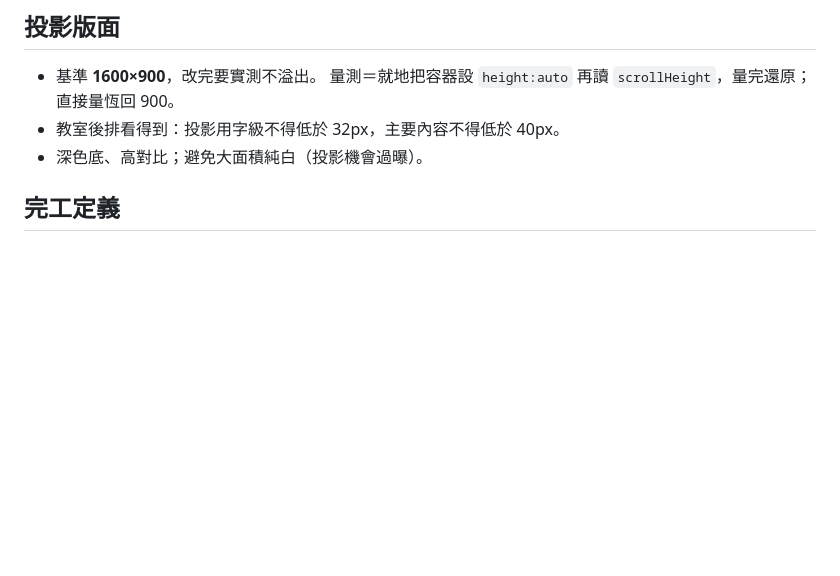
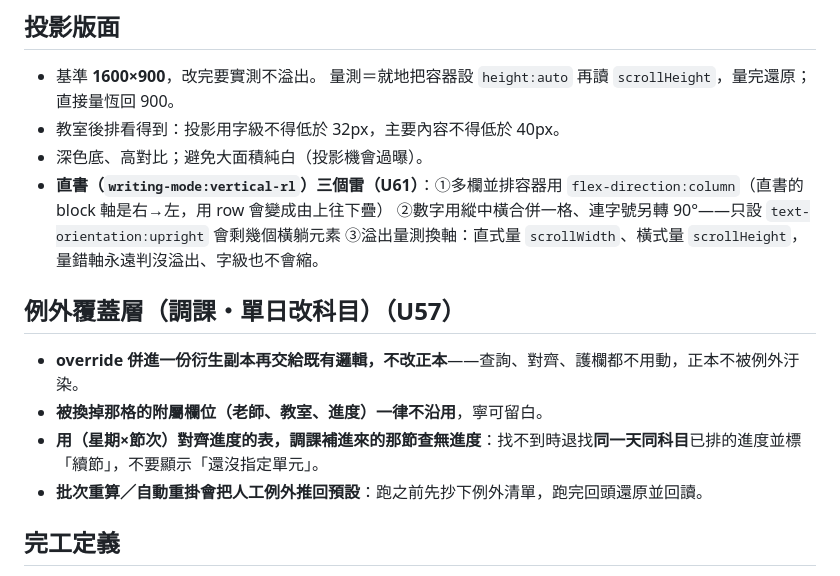
Before and after one commit to flyshan2010/class-manager, a Markdown page: CLAUDE.md, the part around the change. Drawn GitHub-style; blank space fills up the shorter version.

Commit message:
docs(CLAUDE): 補 U61 直書三雷與 U57 例外覆蓋層規則（規則修剪第十六次）
Co-Authored-By: Claude Opus 5 <noreply@anthropic.com>

```diff
--- a/CLAUDE.md
+++ b/CLAUDE.md
@@ -118,6 +118,15 @@ node scripts/bump-assets.mjs
   量測＝就地把容器設 `height:auto` 再讀 `scrollHeight`，量完還原；直接量恆回 900。
 - 教室後排看得到：投影用字級不得低於 32px，主要內容不得低於 40px。
 - 深色底、高對比；避免大面積純白（投影機會過曝）。
+- **直書（`writing-mode:vertical-rl`）三個雷（U61）**：①多欄並排容器用 `flex-direction:column`（直書的 block 軸是右→左，用 row 會變成由上往下疊）
+  ②數字用縱中橫合併一格、連字號另轉 90°——只設 `text-orientation:upright` 會剩幾個橫躺元素 ③溢出量測換軸：直式量 `scrollWidth`、橫式量 `scrollHeight`，量錯軸永遠判沒溢出、字級也不會縮。
+
+## 例外覆蓋層（調課・單日改科目）（U57）
+
+- **override 併進一份衍生副本再交給既有邏輯，不改正本**——查詢、對齊、護欄都不用動，正本不被例外汙染。
+- **被換掉那格的附屬欄位（老師、教室、進度）一律不沿用**，寧可留白。
+- **用（星期×節次）對齊進度的表，調課補進來的那節查無進度**：找不到時退找**同一天同科目**已排的進度並標「續節」，不要顯示「還沒指定單元」。
+- **批次重算／自動重掛會把人工例外推回預設**：跑之前先抄下例外清單，跑完回頭還原並回讀。
 
 ## 完工定義
 
```
